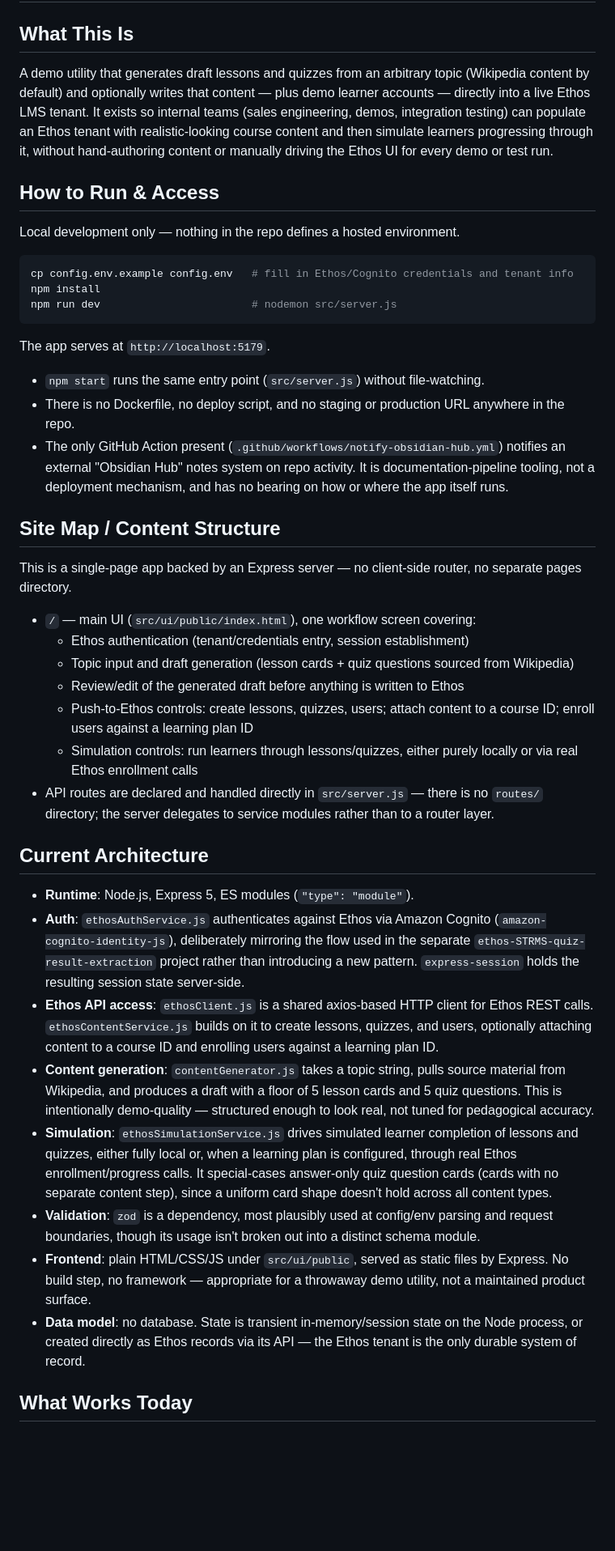
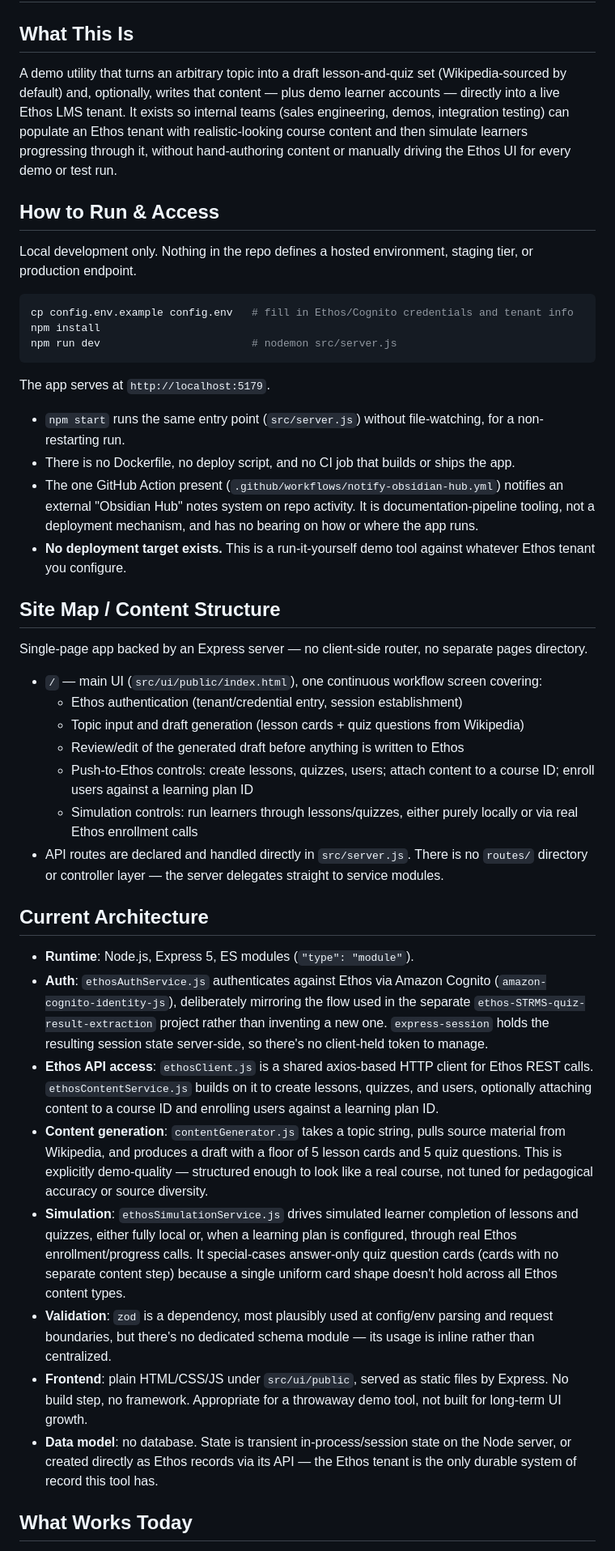
Before and after one commit to bretkramer/ethos-content-creator, a Markdown page: docs/living-state.md, the part around one of its changes. Shown at 81% size. Rendered like a GitHub page; blank space fills up the shorter version.

Commit message:
docs: regenerate living state [skip ci]

````diff
--- a/docs/living-state.md
+++ b/docs/living-state.md
@@ -1,10 +1,10 @@
 # ethos-content-creator — Living State
 
 ## What This Is
-A demo utility that generates draft lessons and quizzes from an arbitrary topic (Wikipedia content by default) and optionally writes that content — plus demo learner accounts — directly into a live Ethos LMS tenant. It exists so internal teams (sales engineering, demos, integration testing) can populate an Ethos tenant with realistic-looking course content and then simulate learners progressing through it, without hand-authoring content or manually driving the Ethos UI for every demo or test run.
+A demo utility that turns an arbitrary topic into a draft lesson-and-quiz set (Wikipedia-sourced by default) and, optionally, writes that content — plus demo learner accounts — directly into a live Ethos LMS tenant. It exists so internal teams (sales engineering, demos, integration testing) can populate an Ethos tenant with realistic-looking course content and then simulate learners progressing through it, without hand-authoring content or manually driving the Ethos UI for every demo or test run.
 
 ## How to Run & Access
-Local development only — nothing in the repo defines a hosted environment.
+Local development only. Nothing in the repo defines a hosted environment, staging tier, or production endpoint.
 
 ```bash
 cp config.env.example config.env   # fill in Ethos/Cognito credentials and tenant info
@@ -14,30 +14,31 @@ npm run dev                        # nodemon src/server.js
 
 The app serves at `http://localhost:5179`.
 
-- `npm start` runs the same entry point (`src/server.js`) without file-watching.
-- There is no Dockerfile, no deploy script, and no staging or production URL anywhere in the repo.
-- The only GitHub Action present (`.github/workflows/notify-obsidian-hub.yml`) notifies an external "Obsidian Hub" notes system on repo activity. It is documentation-pipeline tooling, not a deployment mechanism, and has no bearing on how or where the app itself runs.
+- `npm start` runs the same entry point (`src/server.js`) without file-watching, for a non-restarting run.
+- There is no Dockerfile, no deploy script, and no CI job that builds or ships the app.
+- The one GitHub Action present (`.github/workflows/notify-obsidian-hub.yml`) notifies an external "Obsidian Hub" notes system on repo activity. It is documentation-pipeline tooling, not a deployment mechanism, and has no bearing on how or where the app runs.
+- **No deployment target exists.** This is a run-it-yourself demo tool against whatever Ethos tenant you configure.
 
 ## Site Map / Content Structure
-This is a single-page app backed by an Express server — no client-side router, no separate pages directory.
+Single-page app backed by an Express server — no client-side router, no separate pages directory.
 
-- `/` — main UI (`src/ui/public/index.html`), one workflow screen covering:
-  - Ethos authentication (tenant/credentials entry, session establishment)
-  - Topic input and draft generation (lesson cards + quiz questions sourced from Wikipedia)
+- `/` — main UI (`src/ui/public/index.html`), one continuous workflow screen covering:
+  - Ethos authentication (tenant/credential entry, session establishment)
+  - Topic input and draft generation (lesson cards + quiz questions from Wikipedia)
   - Review/edit of the generated draft before anything is written to Ethos
   - Push-to-Ethos controls: create lessons, quizzes, users; attach content to a course ID; enroll users against a learning plan ID
   - Simulation controls: run learners through lessons/quizzes, either purely locally or via real Ethos enrollment calls
-- API routes are declared and handled directly in `src/server.js` — there is no `routes/` directory; the server delegates to service modules rather than to a router layer.
+- API routes are declared and handled directly in `src/server.js`. There is no `routes/` directory or controller layer — the server delegates straight to service modules.
 
 ## Current Architecture
 - **Runtime**: Node.js, Express 5, ES modules (`"type": "module"`).
-- **Auth**: `ethosAuthService.js` authenticates against Ethos via Amazon Cognito (`amazon-cognito-identity-js`), deliberately mirroring the flow used in the separate `ethos-STRMS-quiz-result-extraction` project rather than introducing a new pattern. `express-session` holds the resulting session state server-side.
+- **Auth**: `ethosAuthService.js` authenticates against Ethos via Amazon Cognito (`amazon-cognito-identity-js`), deliberately mirroring the flow used in the separate `ethos-STRMS-quiz-result-extraction` project rather than inventing a new one. `express-session` holds the resulting session state server-side, so there's no client-held token to manage.
 - **Ethos API access**: `ethosClient.js` is a shared axios-based HTTP client for Ethos REST calls. `ethosContentService.js` builds on it to create lessons, quizzes, and users, optionally attaching content to a course ID and enrolling users against a learning plan ID.
-- **Content generation**: `contentGenerator.js` takes a topic string, pulls source material from Wikipedia, and produces a draft with a floor of 5 lesson cards and 5 quiz questions. This is intentionally demo-quality — structured enough to look real, not tuned for pedagogical accuracy.
-- **Simulation**: `ethosSimulationService.js` drives simulated learner completion of lessons and quizzes, either fully local or, when a learning plan is configured, through real Ethos enrollment/progress calls. It special-cases answer-only quiz question cards (cards with no separate content step), since a uniform card shape doesn't hold across all content types.
-- **Validation**: `zod` is a dependency, most plausibly used at config/env parsing and request boundaries, though its usage isn't broken out into a distinct schema module.
-- **Frontend**: plain HTML/CSS/JS under `src/ui/public`, served as static files by Express. No build step, no framework — appropriate for a throwaway demo utility, not a maintained product surface.
-- **Data model**: no database. State is transient in-memory/session state on the Node process, or created directly as Ethos records via its API — the Ethos tenant is the only durable system of record.
+- **Content generation**: `contentGenerator.js` takes a topic string, pulls source material from Wikipedia, and produces a draft with a floor of 5 lesson cards and 5 quiz questions. This is explicitly demo-quality — structured enough to look like a real course, not tuned for pedagogical accuracy or source diversity.
+- **Simulation**: `ethosSimulationService.js` drives simulated learner completion of lessons and quizzes, either fully local or, when a learning plan is configured, through real Ethos enrollment/progress calls. It special-cases answer-only quiz question cards (cards with no separate content step) because a single uniform card shape doesn't hold across all Ethos content types.
+- **Validation**: `zod` is a dependency, most plausibly used at config/env parsing and request boundaries, but there's no dedicated schema module — its usage is inline rather than centralized.
+- **Frontend**: plain HTML/CSS/JS under `src/ui/public`, served as static files by Express. No build step, no framework. Appropriate for a throwaway demo tool, not built for long-term UI growth.
+- **Data model**: no database. State is transient in-process/session state on the Node server, or created directly as Ethos records via its API — the Ethos tenant is the only durable system of record this tool has.
 
 ## What Works Today
 - Users authenticate against an Ethos tenant using the same Cognito-based flow as the sibling quiz-extraction project.
````
Also changed, not shown: other parts of docs/living-state.md (+13 -13 lines).
